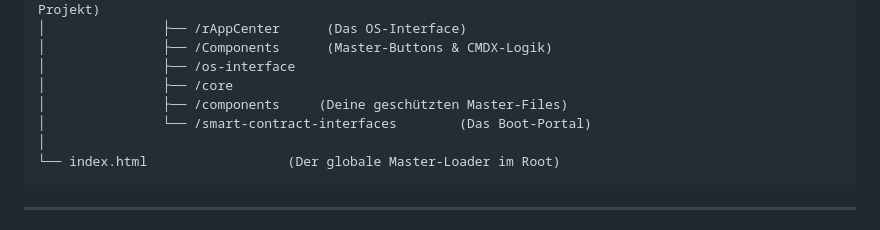
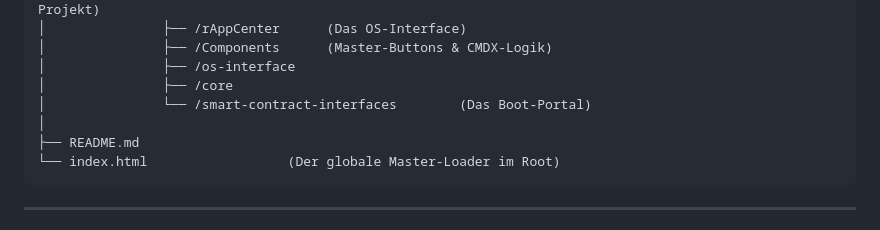
Before and after one commit to RFOF-NETWORK/RFOF-FUCKUP, a Markdown page: README.md, the part around the change. GitHub-like rendering.

Commit message:
Fix formatting in README.md structure

````diff
--- a/README.md
+++ b/README.md
@@ -30,9 +30,9 @@
 │               ├── /Components      (Master-Buttons & CMDX-Logik)
 │               ├── /os-interface
 │               ├── /core
-│               ├── /components     (Deine geschützten Master-Files)
 │               └── /smart-contract-interfaces        (Das Boot-Portal)
 │
+├── README.md
 └── index.html                  (Der globale Master-Loader im Root)
 ```
 ---
````
